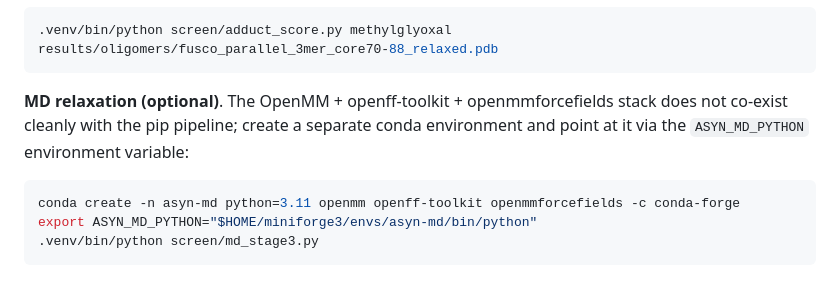
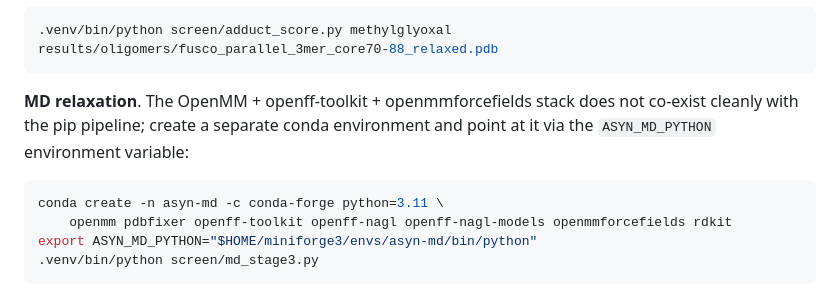
Before and after one commit to xag/asyn-oligomer-screen, a Markdown page: README.md, the part around the change. GitHub-like rendering.

Commit message:
Update MD relaxation instructions and conda environment setup in README

````diff
--- a/README.md
+++ b/README.md
@@ -439,10 +439,11 @@ Writes `results/anchor_features.csv`, `results/anchor_scores.csv`, and the activ
 .venv/bin/python screen/adduct_score.py methylglyoxal results/oligomers/fusco_parallel_3mer_core70-88_relaxed.pdb
 ```
 
-**MD relaxation (optional)**. The OpenMM + openff-toolkit + openmmforcefields stack does not co-exist cleanly with the pip pipeline; create a separate conda environment and point at it via the `ASYN_MD_PYTHON` environment variable:
+**MD relaxation**. The OpenMM + openff-toolkit + openmmforcefields stack does not co-exist cleanly with the pip pipeline; create a separate conda environment and point at it via the `ASYN_MD_PYTHON` environment variable:
 
 ```bash
-conda create -n asyn-md python=3.11 openmm openff-toolkit openmmforcefields -c conda-forge
+conda create -n asyn-md -c conda-forge python=3.11 \
+    openmm pdbfixer openff-toolkit openff-nagl openff-nagl-models openmmforcefields rdkit
 export ASYN_MD_PYTHON="$HOME/miniforge3/envs/asyn-md/bin/python"
 .venv/bin/python screen/md_stage3.py
 ```
````
